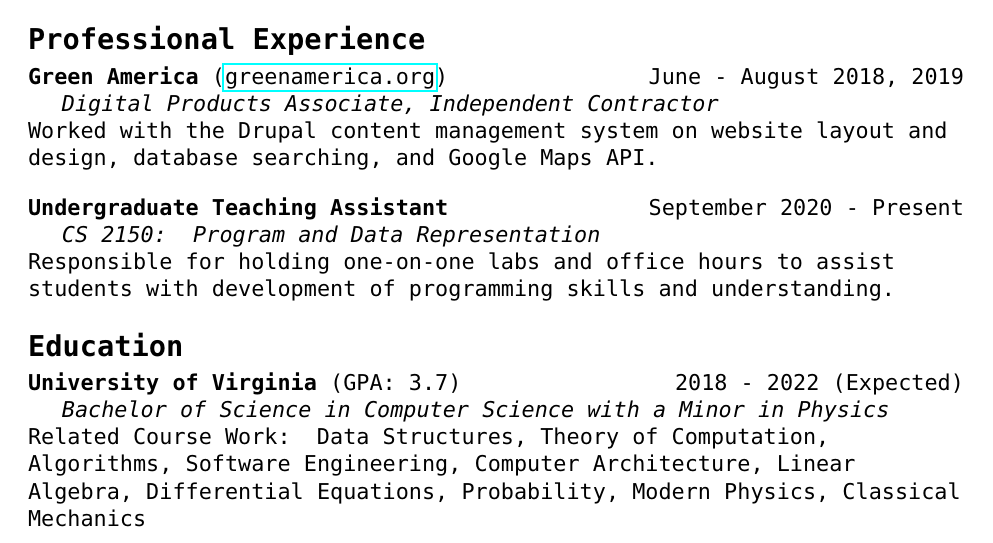
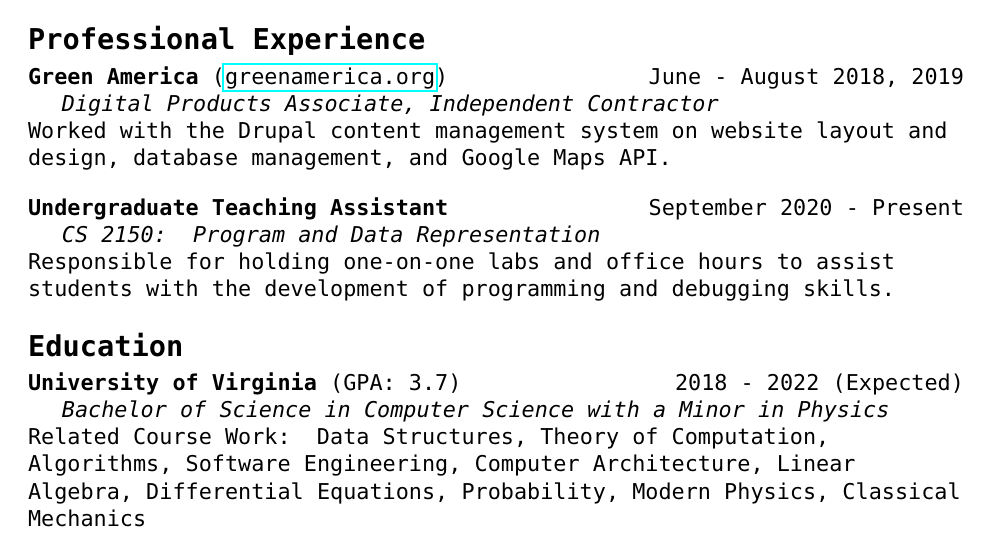
Before and after one commit to pennbauman/pennbauman, a LaTeX CV (pennbauman_resume.tex): part of the page, cut so that both start at the same text. The pictures show the PDF file pennbauman_resume.pdf that the author committed with the source.

Commit message:
fixed some wording

```diff
--- a/pennbauman_resume.tex
+++ b/pennbauman_resume.tex
@@ -60,7 +60,7 @@
 
 \textit{Digital Products Associate, Independent Contractor}
 
-\noindent Worked with the Drupal content management system on website layout and design, database searching, and Google Maps API.
+\noindent Worked with the Drupal content management system on website layout and design, database management, and Google Maps API.
 
 
 \vspace*{4mm}
@@ -71,7 +71,7 @@
 
 \textit{CS 2150: Program and Data Representation}
 
-\noindent Responsible for holding one-on-one labs and office hours to assist students with development of programming skills and understanding.
+\noindent Responsible for holding one-on-one labs and office hours to assist students with the development of programming and debugging skills.
 
 
 
```
Also changed, not shown: pennbauman_resume.pdf.
